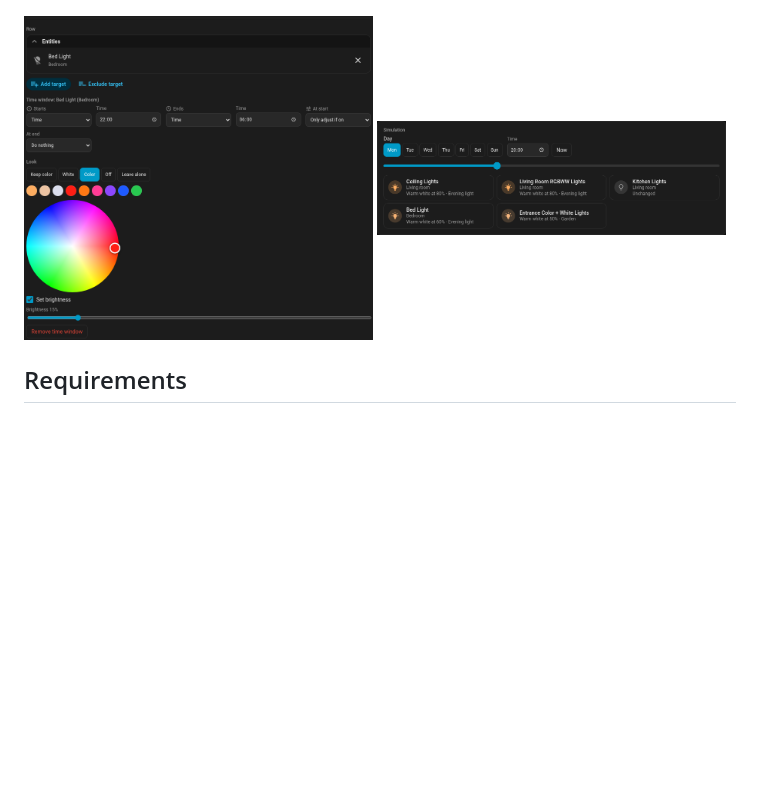
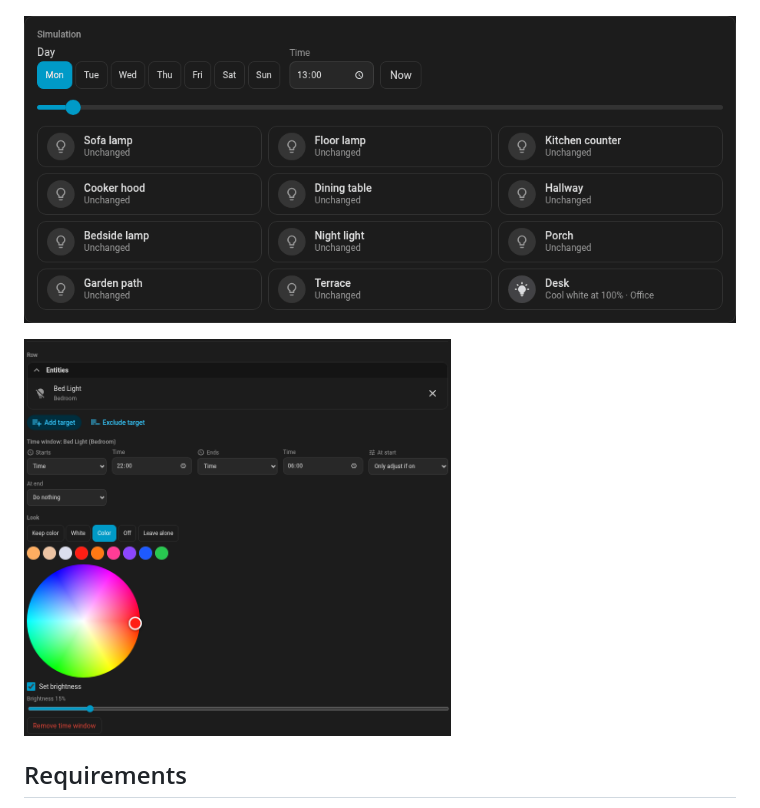
Before and after one commit to rhd944dot1/light-planner, a Markdown page: README.md, the part around the change. Rendered like a GitHub page; pictures changed too: docs/images/simulation.gif (added), docs/images/simulation.png (deleted); blank space fills up the shorter version.

Commit message:
Show the simulation as a GIF in the README

```diff
--- a/README.md
+++ b/README.md
@@ -34,10 +34,9 @@ Say your evening lights start at sunset, two more lamps join at 17:30, one goes
 
 ![Picking a target and leaving something out](https://raw.githubusercontent.com/rhd944dot1/light-planner/main/docs/images/target-picker.png)
 
-<p>
-  <img src="https://raw.githubusercontent.com/rhd944dot1/light-planner/main/docs/images/editor.png" alt="Editing a time window with the color wheel" width="49%" align="top">
-  <img src="https://raw.githubusercontent.com/rhd944dot1/light-planner/main/docs/images/simulation.png" alt="The simulation of arriving home" width="49%" align="top">
-</p>
+![The simulation showing every light while the time moves](https://raw.githubusercontent.com/rhd944dot1/light-planner/main/docs/images/simulation.gif)
+
+<img src="https://raw.githubusercontent.com/rhd944dot1/light-planner/main/docs/images/editor.png" alt="Editing a time window with the color wheel" width="60%">
 
 ## Requirements
 
```
